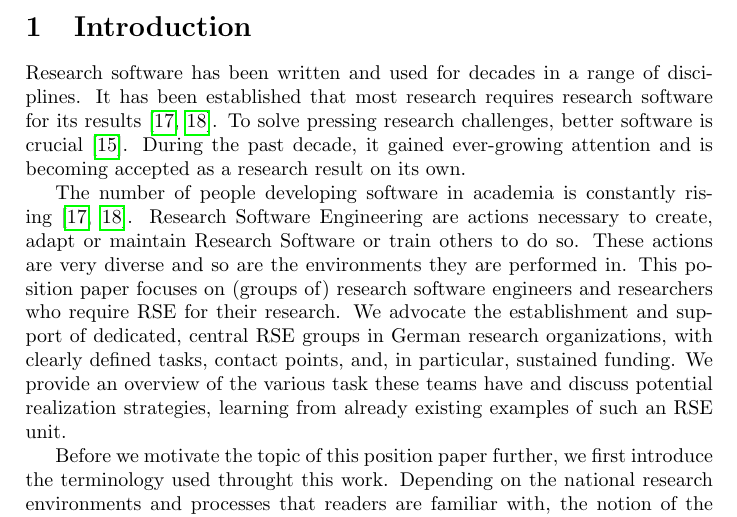
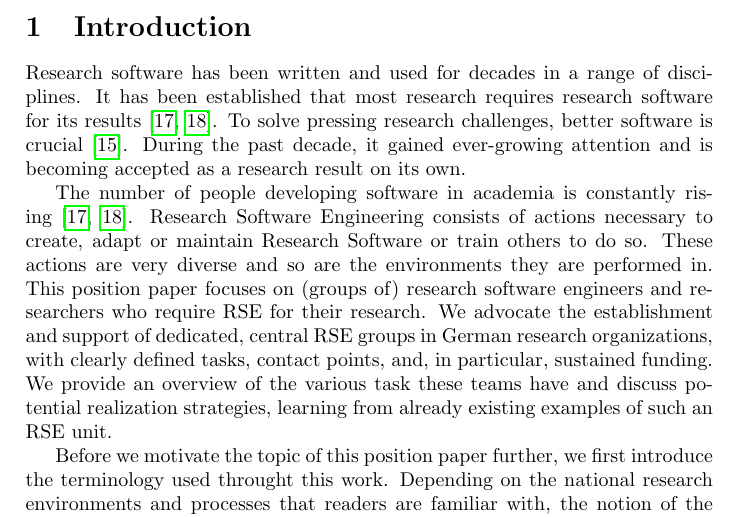
Before and after one commit to DE-RSE/2023_paper-RSE-groups, a LaTeX document (paper.tex): part of page 1 of 20, cut so that both start at the same text. Compiled offline with pdfLaTeX.

Commit message:
Restore consists of

```diff
--- a/paper.tex
+++ b/paper.tex
@@ -49,7 +49,7 @@ During the past decade, it gained ever-growing attention and is becoming accepte
 %We follow here the definition: “Research Software includes source code files, algorithms, scripts, computational workflows and executables that were created during the research process or for a research purpose”, with full definition and discussion provided in~\autocite{Gruenpeter2021}.
 
 The number of people developing software in academia is constantly rising~\autocite{Hannay2009, Hettrick2015}.
-Research Software Engineering are actions necessary to create, adapt or maintain Research Software or train others to do so.
+Research Software Engineering consists of actions necessary to create, adapt or maintain Research Software or train others to do so.
 These actions are very diverse and so are the environments they are performed in.
 This position paper focuses on (groups of) research software engineers and researchers who require RSE for their research.
 We advocate the establishment and support of dedicated, central RSE groups in German research organizations, with clearly defined tasks, contact points, and, in particular, sustained funding.
```
